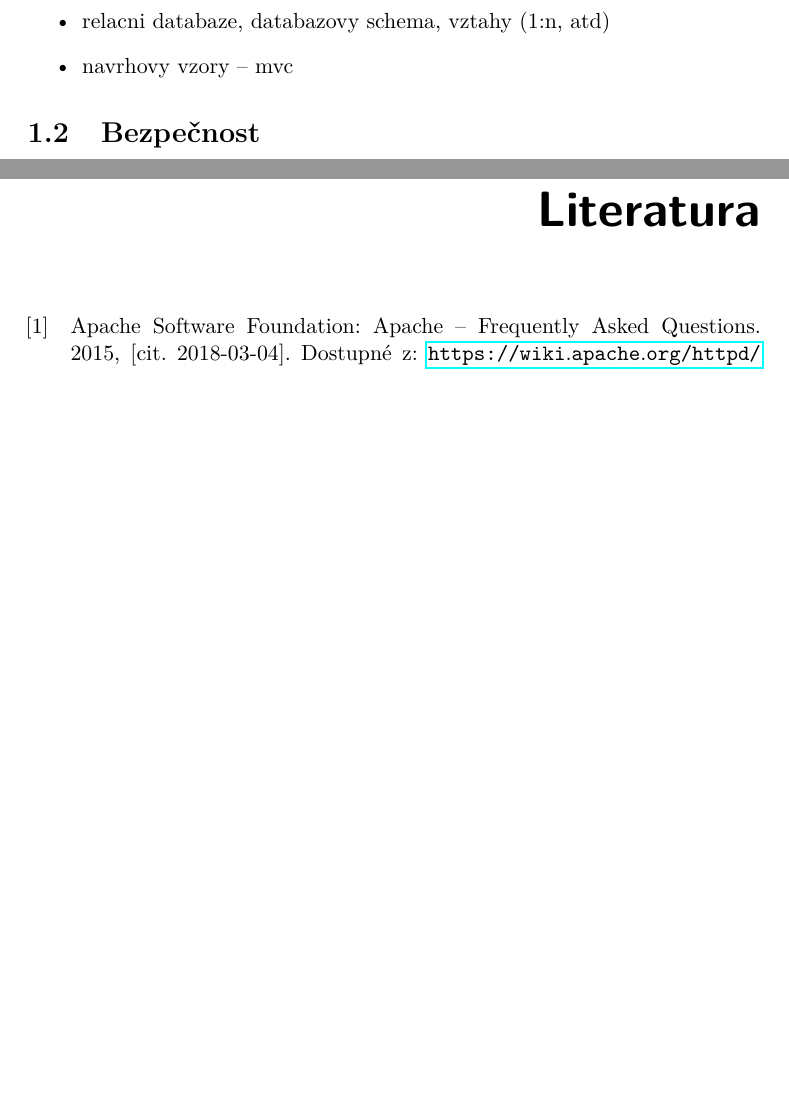
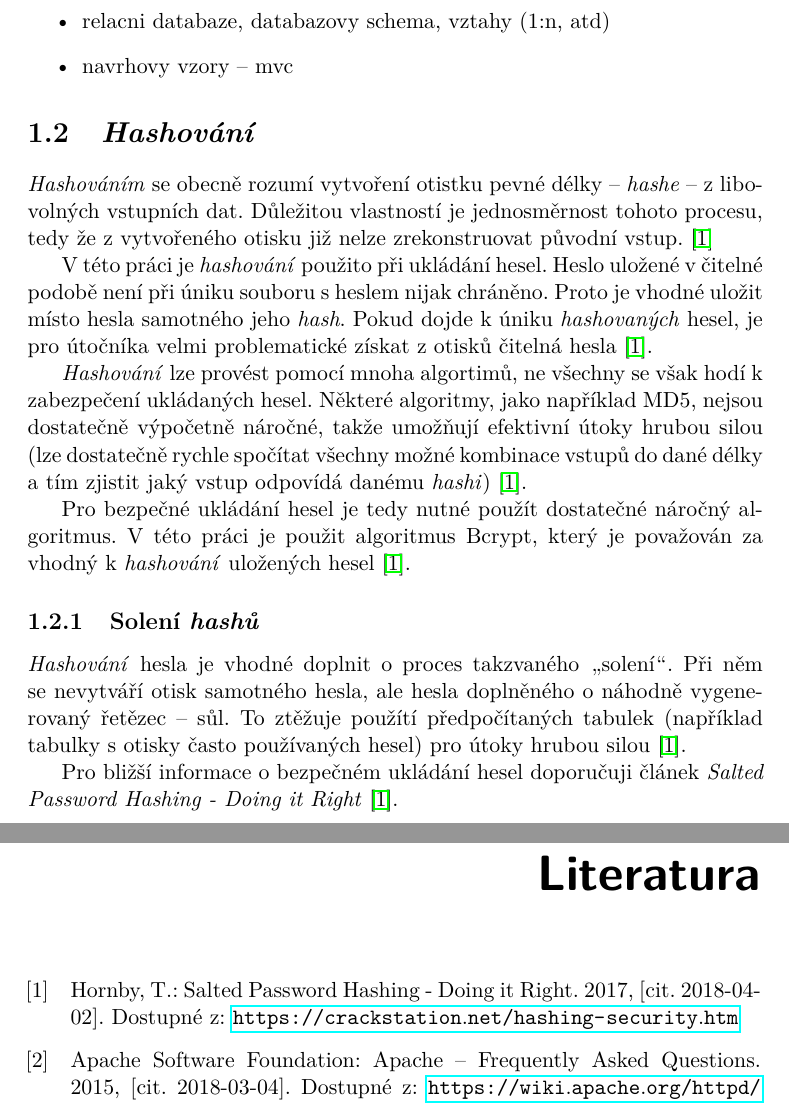
Before and after one commit to ggljzr/mi-dip, a LaTeX thesis (DP_Cervenka_Ondrej_2018.tex, which reads chapters/teorie.tex): two parts of pages 20 and 71 of 87, joined at a grey line, cut so that both start at the same text, the shorter picture padded with empty space. Compiled offline with pdfLaTeX.

Commit message:
section about pw hashing

```diff
--- a/chapters/teorie.tex
+++ b/chapters/teorie.tex
@@ -32,4 +32,18 @@ k softwaru dat citaci primo v textu
     \item navrhovy vzory -- mvc
 \end{itemize}
 
-\section{Bezpečnost}
+\section{\textit{Hashování}}
+
+\textit{Hashováním} se obecně rozumí vytvoření otistku pevné délky -- \textit{hashe} -- z libovolných vstupních dat. Důležitou vlastností je jednosměrnost tohoto procesu, tedy že z vytvořeného otisku již nelze zrekonstruovat původní vstup. \cite{hash_crackstation}
+
+V této práci je \textit{hashování} použito při ukládání hesel. Heslo uložené v čitelné podobě není při úniku souboru s heslem nijak chráněno. Proto je vhodné uložit místo hesla samotného jeho \textit{hash}. Pokud dojde k úniku \textit{hashovaných} hesel, je pro útočníka velmi problematické  získat z otisků čitelná hesla \cite{hash_crackstation}.
+
+\textit{Hashování} lze provést pomocí mnoha algortimů, ne všechny se však hodí k zabezpečení ukládaných hesel. Některé algoritmy, jako například MD5, nejsou dostatečně výpočetně náročné, takže umožňují efektivní útoky hrubou silou (lze dostatečně rychle spočítat všechny možné kombinace vstupů do dané délky a tím zjistit jaký vstup odpovídá danému \textit{hashi}) \cite{hash_crackstation}.
+
+Pro bezpečné ukládání hesel je tedy nutné použít dostatečné náročný algoritmus. V této práci je použit algoritmus Bcrypt, který je považován za vhodný k \textit{hashování} uložených hesel \cite{hash_crackstation}.
+
+\subsection{Solení \textit{hashů}}
+
+\textit{Hashování} hesla je vhodné doplnit o proces takzvaného \uv{solení}. Při něm se nevytváří otisk samotného hesla, ale hesla doplněného o náhodně vygenerovaný řetězec -- sůl. To ztěžuje použítí předpočítaných tabulek (například tabulky s otisky často používaných hesel) pro útoky hrubou silou \cite{hash_crackstation}.
+
+Pro bližší informace o bezpečném ukládání hesel doporučuji článek \textit{Salted Password Hashing - Doing it Right} \cite{hash_crackstation}.
```
